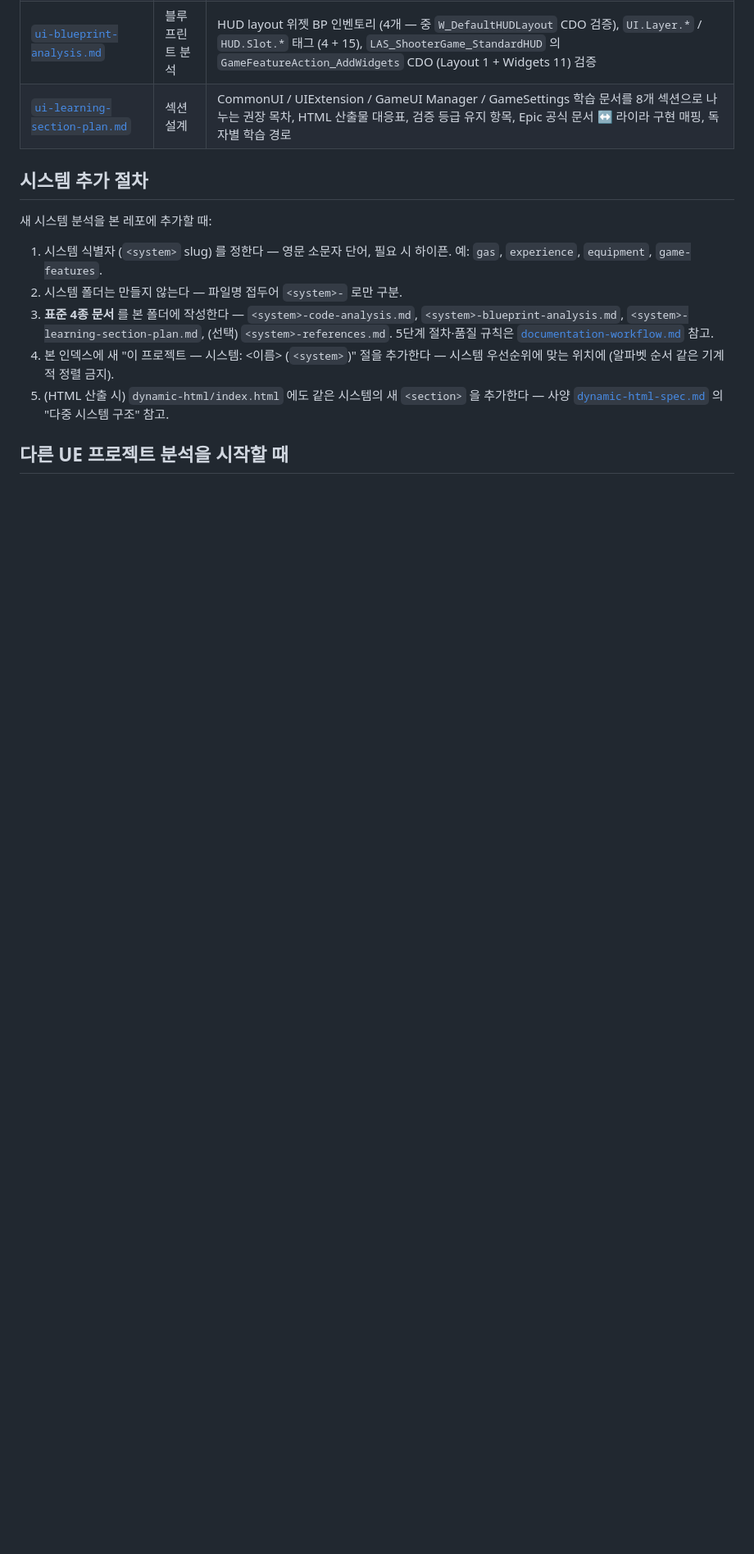
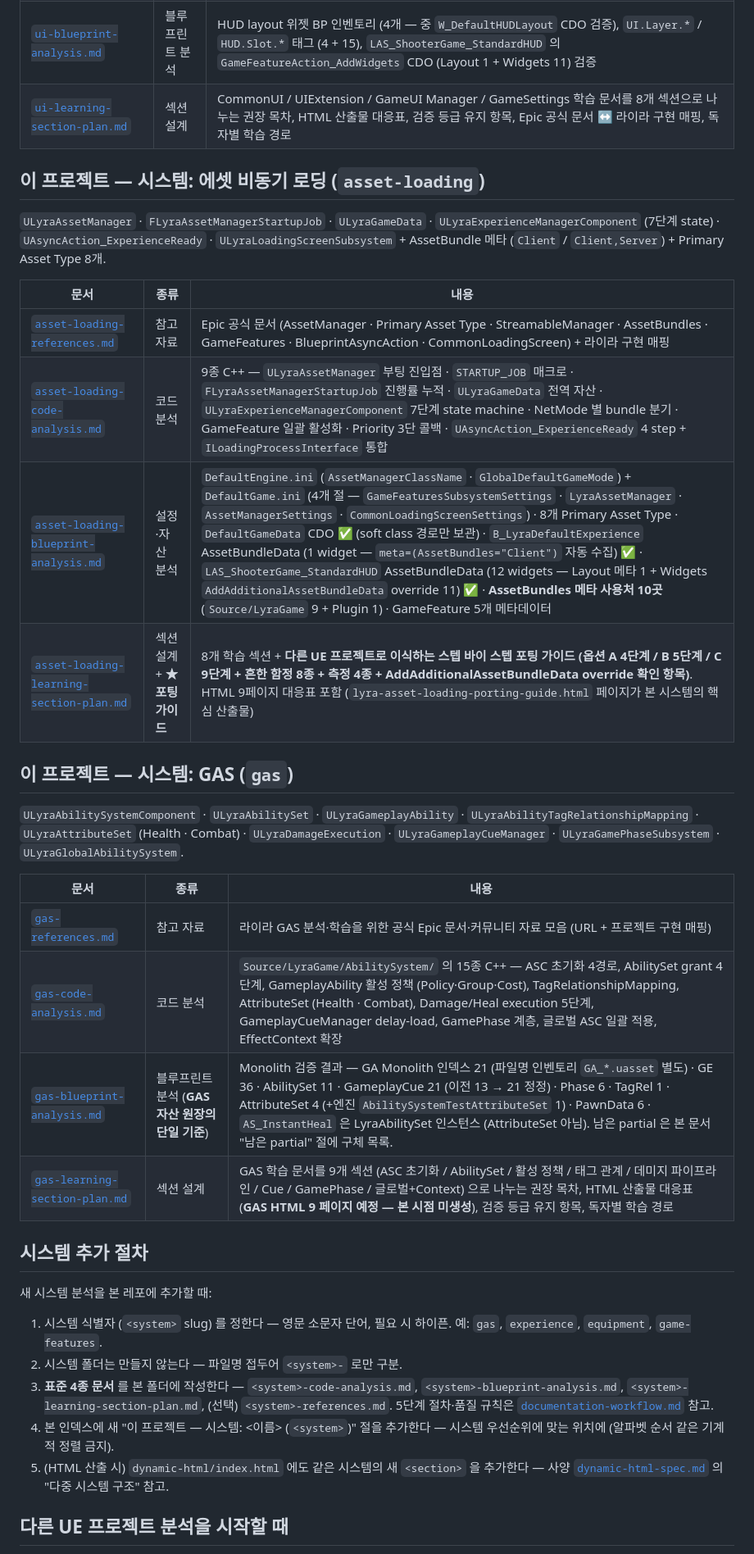
Before and after one commit to bong9tutor/docs-LyraStarterGame, a Markdown page: docs/README.md, the part around one of its changes. Shown at 82% size. Drawn GitHub-style; blank space fills up the shorter version.

Commit message:
docs: README 인덱스에 asset-loading·gas 시스템 + 문서 피드백 항목 추가
Co-Authored-By: Claude Opus 4.7 (1M context) <noreply@anthropic.com>

```diff
--- a/docs/README.md
+++ b/docs/README.md
@@ -44,6 +45,28 @@
 | [`ui-blueprint-analysis.md`](ui-blueprint-analysis.md) | 블루프린트 분석 | HUD layout 위젯 BP 인벤토리 (4개 — 중 `W_DefaultHUDLayout` CDO 검증), `UI.Layer.*` / `HUD.Slot.*` 태그 (4 + 15), `LAS_ShooterGame_StandardHUD` 의 `GameFeatureAction_AddWidgets` CDO (Layout 1 + Widgets 11) 검증 |
 | [`ui-learning-section-plan.md`](ui-learning-section-plan.md) | 섹션 설계 | CommonUI / UIExtension / GameUI Manager / GameSettings 학습 문서를 8개 섹션으로 나누는 권장 목차, HTML 산출물 대응표, 검증 등급 유지 항목, Epic 공식 문서 ↔ 라이라 구현 매핑, 독자별 학습 경로 |
 
+## 이 프로젝트 — 시스템: 에셋 비동기 로딩 (`asset-loading`)
+
+`ULyraAssetManager` · `FLyraAssetManagerStartupJob` · `ULyraGameData` · `ULyraExperienceManagerComponent` (7단계 state) · `UAsyncAction_ExperienceReady` · `ULyraLoadingScreenSubsystem` + AssetBundle 메타 (`Client` / `Client,Server`) + Primary Asset Type 8개.
+
+| 문서 | 종류 | 내용 |
+|------|------|------|
+| [`asset-loading-references.md`](asset-loading-references.md) | 참고 자료 | Epic 공식 문서 (AssetManager · Primary Asset Type · StreamableManager · AssetBundles · GameFeatures · BlueprintAsyncAction · CommonLoadingScreen) + 라이라 구현 매핑 |
+| [`asset-loading-code-analysis.md`](asset-loading-code-analysis.md) | 코드 분석 | 9종 C++ — `ULyraAssetManager` 부팅 진입점 · `STARTUP_JOB` 매크로 · `FLyraAssetManagerStartupJob` 진행률 누적 · `ULyraGameData` 전역 자산 · `ULyraExperienceManagerComponent` 7단계 state machine · NetMode 별 bundle 분기 · GameFeature 일괄 활성화 · Priority 3단 콜백 · `UAsyncAction_ExperienceReady` 4 step + `ILoadingProcessInterface` 통합 |
+| [`asset-loading-blueprint-analysis.md`](asset-loading-blueprint-analysis.md) | 설정·자산 분석 | `DefaultEngine.ini` (`AssetManagerClassName` · `GlobalDefaultGameMode`) + `DefaultGame.ini` (4개 절 — `GameFeaturesSubsystemSettings` · `LyraAssetManager` · `AssetManagerSettings` · `CommonLoadingScreenSettings`) · 8개 Primary Asset Type · `DefaultGameData` CDO ✅ (soft class 경로만 보관) · `B_LyraDefaultExperience` AssetBundleData (1 widget — `meta=(AssetBundles="Client")` 자동 수집) ✅ · `LAS_ShooterGame_StandardHUD` AssetBundleData (12 widgets — Layout 메타 1 + Widgets `AddAdditionalAssetBundleData` override 11) ✅ · **AssetBundles 메타 사용처 10곳** (`Source/LyraGame` 9 + Plugin 1) · GameFeature 5개 메타데이터 |
+| [`asset-loading-learning-section-plan.md`](asset-loading-learning-section-plan.md) | 섹션 설계 + **★ 포팅 가이드** | 8개 학습 섹션 + **다른 UE 프로젝트로 이식하는 스텝 바이 스텝 포팅 가이드 (옵션 A 4단계 / B 5단계 / C 9단계 + 흔한 함정 8종 + 측정 4종 + AddAdditionalAssetBundleData override 확인 항목)**. HTML 9페이지 대응표 포함 (`lyra-asset-loading-porting-guide.html` 페이지가 본 시스템의 핵심 산출물) |
+
+## 이 프로젝트 — 시스템: GAS (`gas`)
+
+`ULyraAbilitySystemComponent` · `ULyraAbilitySet` · `ULyraGameplayAbility` · `ULyraAbilityTagRelationshipMapping` · `ULyraAttributeSet` (Health · Combat) · `ULyraDamageExecution` · `ULyraGameplayCueManager` · `ULyraGamePhaseSubsystem` · `ULyraGlobalAbilitySystem`.
+
+| 문서 | 종류 | 내용 |
+|------|------|------|
+| [`gas-references.md`](gas-references.md) | 참고 자료 | 라이라 GAS 분석·학습을 위한 공식 Epic 문서·커뮤니티 자료 모음 (URL + 프로젝트 구현 매핑) |
+| [`gas-code-analysis.md`](gas-code-analysis.md) | 코드 분석 | `Source/LyraGame/AbilitySystem/` 의 15종 C++ — ASC 초기화 4경로, AbilitySet grant 4단계, GameplayAbility 활성 정책 (Policy·Group·Cost), TagRelationshipMapping, AttributeSet (Health · Combat), Damage/Heal execution 5단계, GameplayCueManager delay-load, GamePhase 계층, 글로벌 ASC 일괄 적용, EffectContext 확장 |
+| [`gas-blueprint-analysis.md`](gas-blueprint-analysis.md) | 블루프린트 분석 (**GAS 자산 원장의 단일 기준**) | Monolith 검증 결과 — GA Monolith 인덱스 21 (파일명 인벤토리 `GA_*.uasset` 별도) · GE 36 · AbilitySet 11 · GameplayCue 21 (이전 13 → 21 정정) · Phase 6 · TagRel 1 · AttributeSet 4 (+엔진 `AbilitySystemTestAttributeSet` 1) · PawnData 6 · `AS_InstantHeal` 은 LyraAbilitySet 인스턴스 (AttributeSet 아님). 남은 partial 은 본 문서 "남은 partial" 절에 구체 목록. |
+| [`gas-learning-section-plan.md`](gas-learning-section-plan.md) | 섹션 설계 | GAS 학습 문서를 9개 섹션 (ASC 초기화 / AbilitySet / 활성 정책 / 태그 관계 / 데미지 파이프라인 / Cue / GamePhase / 글로벌+Context) 으로 나누는 권장 목차, HTML 산출물 대응표 (**GAS HTML 9 페이지 예정 — 본 시점 미생성**), 검증 등급 유지 항목, 독자별 학습 경로 |
+
 ## 시스템 추가 절차
 
 새 시스템 분석을 본 레포에 추가할 때:
```
Also changed, not shown: other parts of docs/README.md (+1 -0 lines).
